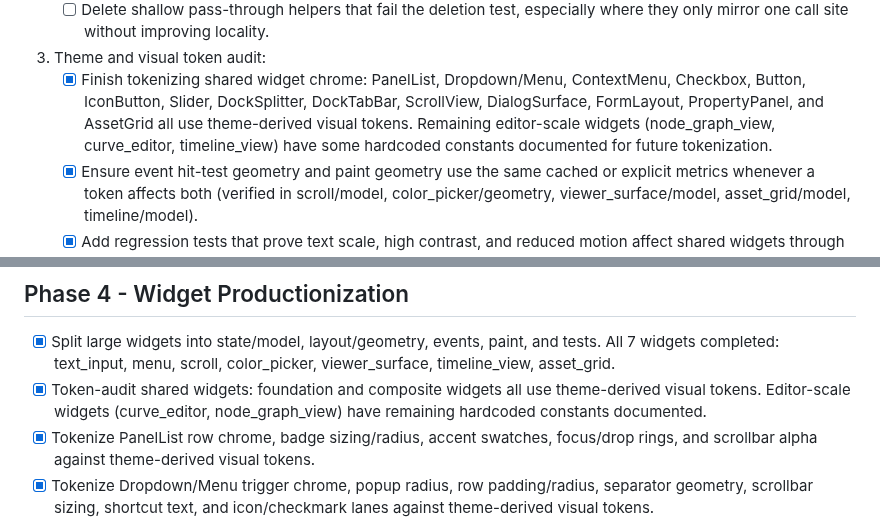
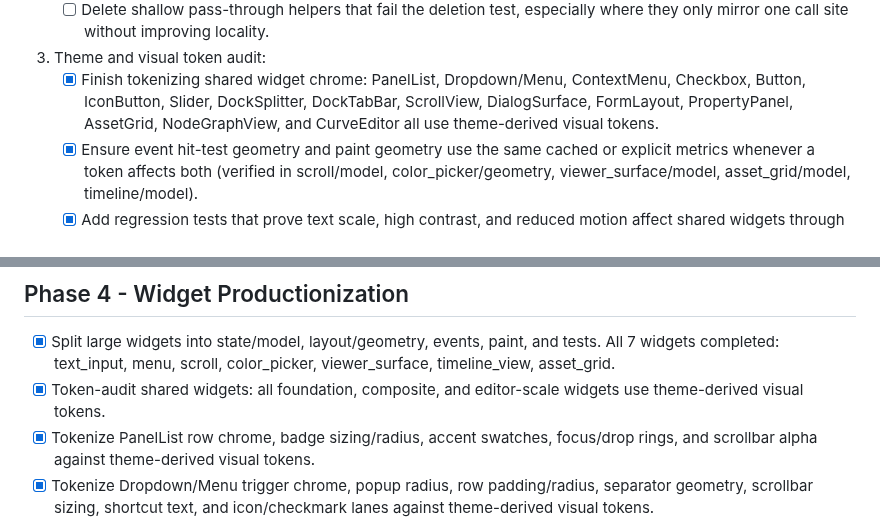
Before and after one commit to shaloong/mondrian, a Markdown page: docs/UI_MATURATION_PLAN.md, 2 parts joined by grey strips. Rendered like a GitHub page.

Commit message:
docs: mark token audit fully complete — all widgets tokenized

```diff
--- a/docs/UI_MATURATION_PLAN.md
+++ b/docs/UI_MATURATION_PLAN.md
@@ -33,9 +33,8 @@ custom UI line can be considered production-grade.
 3. Theme and visual token audit:
     - [x] Finish tokenizing shared widget chrome: PanelList, Dropdown/Menu, ContextMenu,
           Checkbox, Button, IconButton, Slider, DockSplitter, DockTabBar, ScrollView,
-          DialogSurface, FormLayout, PropertyPanel, and AssetGrid all use theme-derived
-          visual tokens. Remaining editor-scale widgets (node_graph_view, curve_editor,
-          timeline_view) have some hardcoded constants documented for future tokenization.
+          DialogSurface, FormLayout, PropertyPanel, AssetGrid, NodeGraphView, and
+          CurveEditor all use theme-derived visual tokens.
     - [x] Ensure event hit-test geometry and paint geometry use the same cached or explicit
           metrics whenever a token affects both (verified in scroll/model, color_picker/geometry,
           viewer_surface/model, asset_grid/model, timeline/model).
@@ -165,9 +164,8 @@ custom UI line can be considered production-grade.
 - [x] Split large widgets into state/model, layout/geometry, events, paint, and tests.
       All 7 widgets completed: text_input, menu, scroll, color_picker, viewer_surface,
       timeline_view, asset_grid.
-- [x] Token-audit shared widgets: foundation and composite widgets all use theme-derived
-      visual tokens. Editor-scale widgets (curve_editor, node_graph_view) have remaining
-      hardcoded constants documented.
+- [x] Token-audit shared widgets: all foundation, composite, and editor-scale widgets
+      use theme-derived visual tokens.
 - [x] Tokenize PanelList row chrome, badge sizing/radius, accent swatches, focus/drop rings, and
       scrollbar alpha against theme-derived visual tokens.
 - [x] Tokenize Dropdown/Menu trigger chrome, popup radius, row padding/radius, separator geometry,
```
